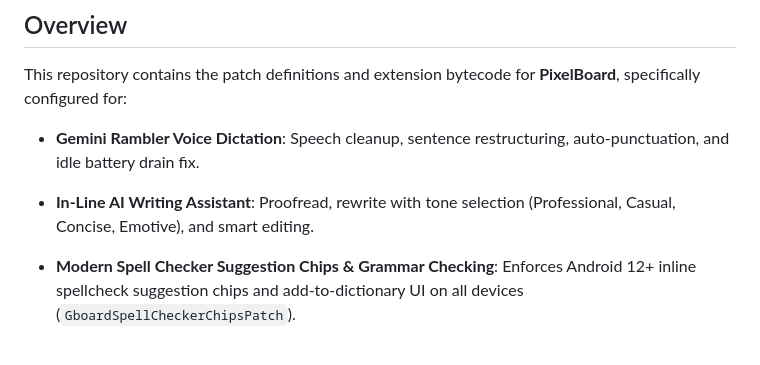
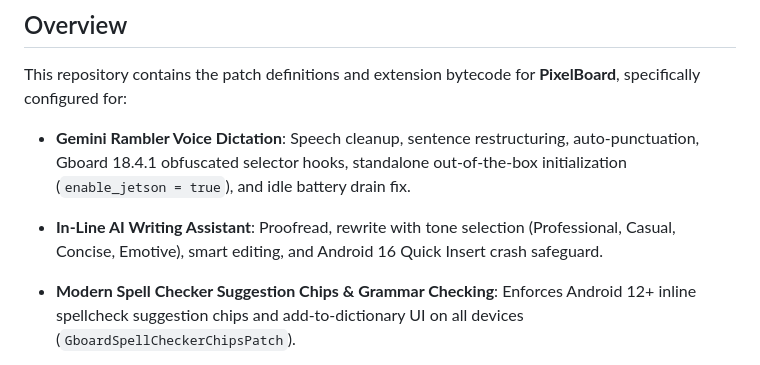
Before and after one commit to smartworldarafath/Gboard_Pro, a Markdown page: pixelboard-patches/README.md, the part around the change. Drawn GitHub-style.

```diff
--- a/pixelboard-patches/README.md
+++ b/pixelboard-patches/README.md
@@ -38,8 +38,8 @@
 ## Overview
 
 This repository contains the patch definitions and extension bytecode for **PixelBoard**, specifically configured for:
-- **Gemini Rambler Voice Dictation**: Speech cleanup, sentence restructuring, auto-punctuation, and idle battery drain fix.
-- **In-Line AI Writing Assistant**: Proofread, rewrite with tone selection (Professional, Casual, Concise, Emotive), and smart editing.
+- **Gemini Rambler Voice Dictation**: Speech cleanup, sentence restructuring, auto-punctuation, Gboard 18.4.1 obfuscated selector hooks, standalone out-of-the-box initialization (`enable_jetson = true`), and idle battery drain fix.
+- **In-Line AI Writing Assistant**: Proofread, rewrite with tone selection (Professional, Casual, Concise, Emotive), smart editing, and Android 16 Quick Insert crash safeguard.
 - **Modern Spell Checker Suggestion Chips & Grammar Checking**: Enforces Android 12+ inline spellcheck suggestion chips and add-to-dictionary UI on all devices (`GboardSpellCheckerChipsPatch`).
 - **Scan Text / Camera OCR & Floating Screenshot Banner**: Direct optical character recognition camera tool and floating screenshot suggestion chips with permissions.
 - **Emoji Palette V2 & Super Insert Hub**: Dedicated recent/frequent tabs, rich multi-view super insert, and in-line Smart Compose ghost autocompletion.
```
Also changed, not shown: README.md (+3 -0 lines).
